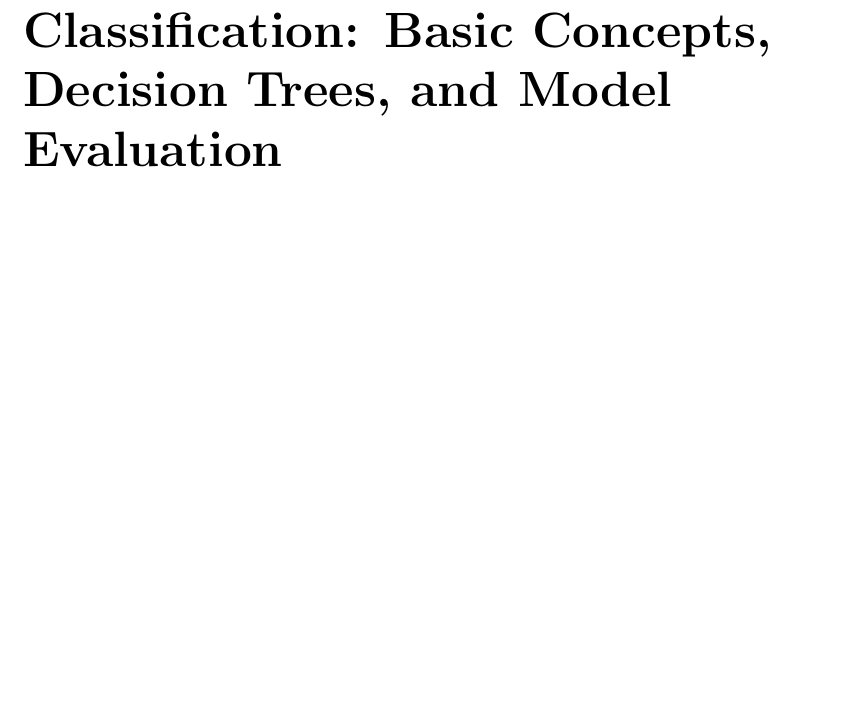
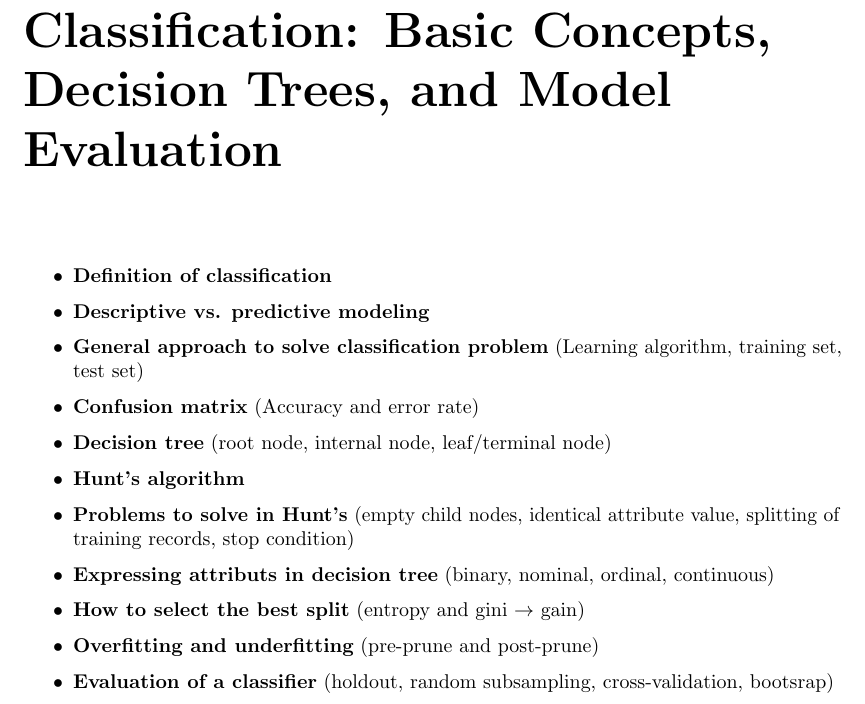
Before and after one commit to marteloge/TDT4300, a LaTeX thesis (Notes/main.tex, which reads Notes/Chapters/chapter4.tex): part of page 31 of 110, cut so that both start at the same text, the shorter picture padded with empty space. Compiled offline with pdfLaTeX.

Commit message:
Added outline to chapter 4

```diff
--- a/Notes/Chapters/chapter4.tex
+++ b/Notes/Chapters/chapter4.tex
@@ -1,5 +1,19 @@
 \chapter{Classification: Basic Concepts, Decision Trees, and Model Evaluation}
 
+	\begin{itemize}
+		\item {\bf Definition of classification}
+		\item {\bf Descriptive vs. predictive modeling}
+		\item {\bf General approach to solve classification problem} (Learning algorithm, training set, test set)
+		\item {\bf Confusion matrix} (Accuracy and error rate)
+		\item {\bf Decision tree} (root node, internal node, leaf/terminal node)
+		\item {\bf Hunt's algorithm}
+		\item {\bf Problems to solve in Hunt's} (empty child nodes, identical attribute value, splitting of
+		training records, stop condition)
+		\item {\bf Expressing attributs in decision tree} (binary, nominal, ordinal, continuous)
+		\item {\bf How to select the best split} (entropy and gini $\rightarrow$ gain)
+		\item {\bf Overfitting and underfitting} (pre-prune and post-prune)
+		\item {\bf Evaluation of a classifier} (holdout, random subsampling, cross-validation, bootsrap)
+	\end{itemize}
 
 
 	\clearpage
```
